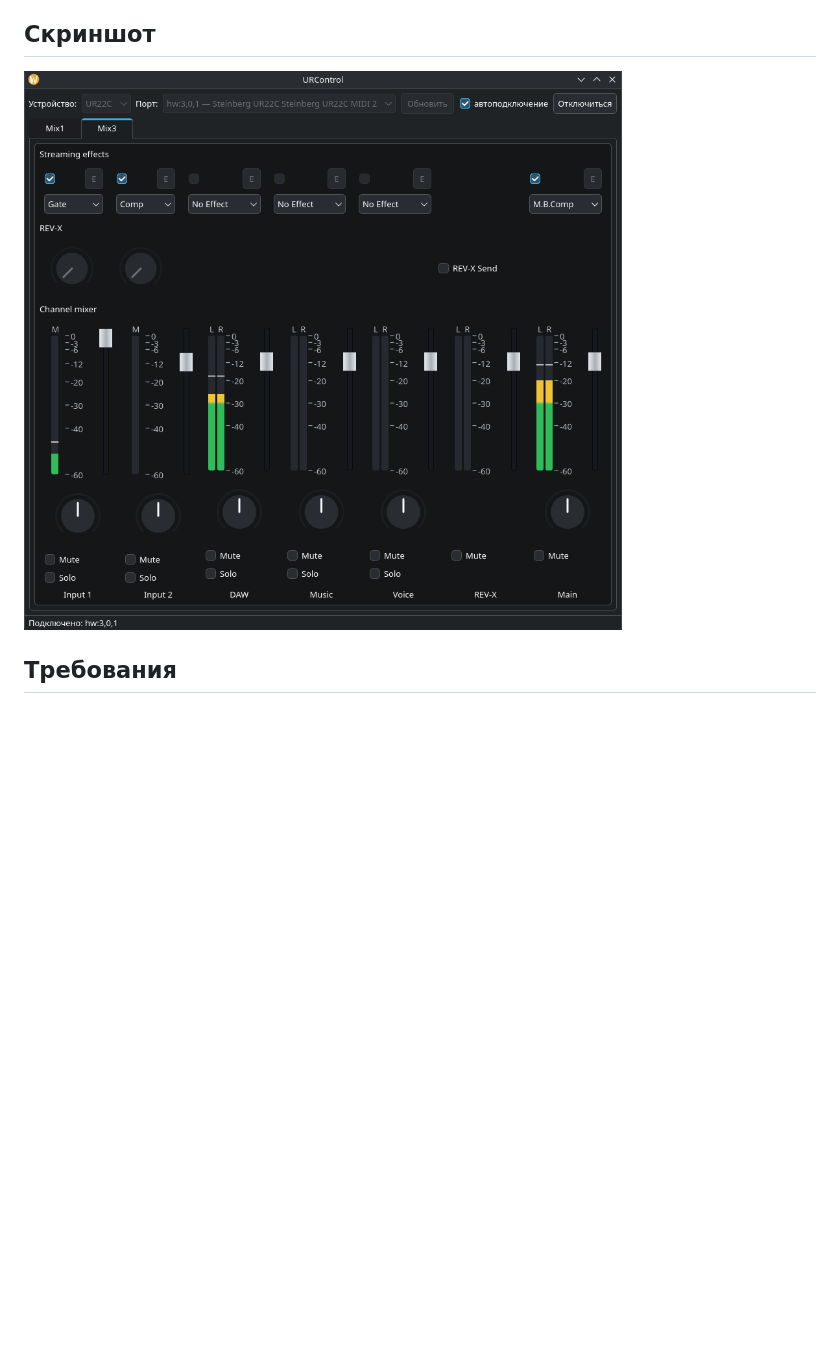
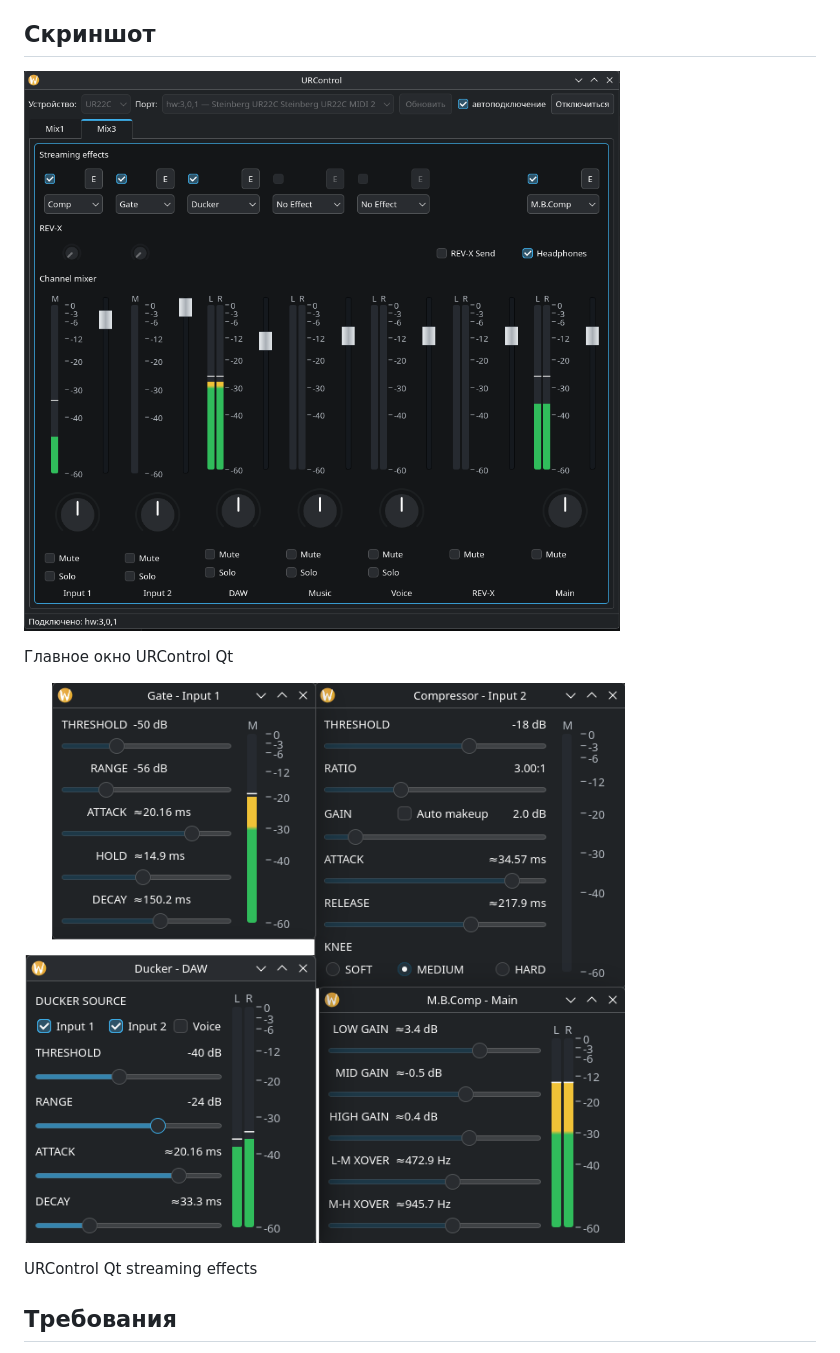
Before and after one commit to RE-Kovalev/urcontrol-qt, a Markdown page: README.ru.md, the part around the change. GitHub-like rendering; pictures changed too: Screenshots/MainWindow.ru.png, Screenshots/StreamingEffects.png (added); blank space fills up the shorter version.

Commit message:
Screenshots

```diff
--- a/README.ru.md
+++ b/README.ru.md
@@ -11,6 +11,12 @@ URControl Qt - приложение на C++17 и Qt Widgets, которое в
 ## Скриншот
 
 ![Главное окно URControl Qt](Screenshots/MainWindow.ru.png)
+
+Главное окно URControl Qt
+
+![URControl Qt streaming effects](Screenshots/StreamingEffects.png)
+
+URControl Qt streaming effects
 
 ## Требования
 
```
Also changed, not shown: README.md (+6 -0 lines), Screenshots/MainWindow.png.
